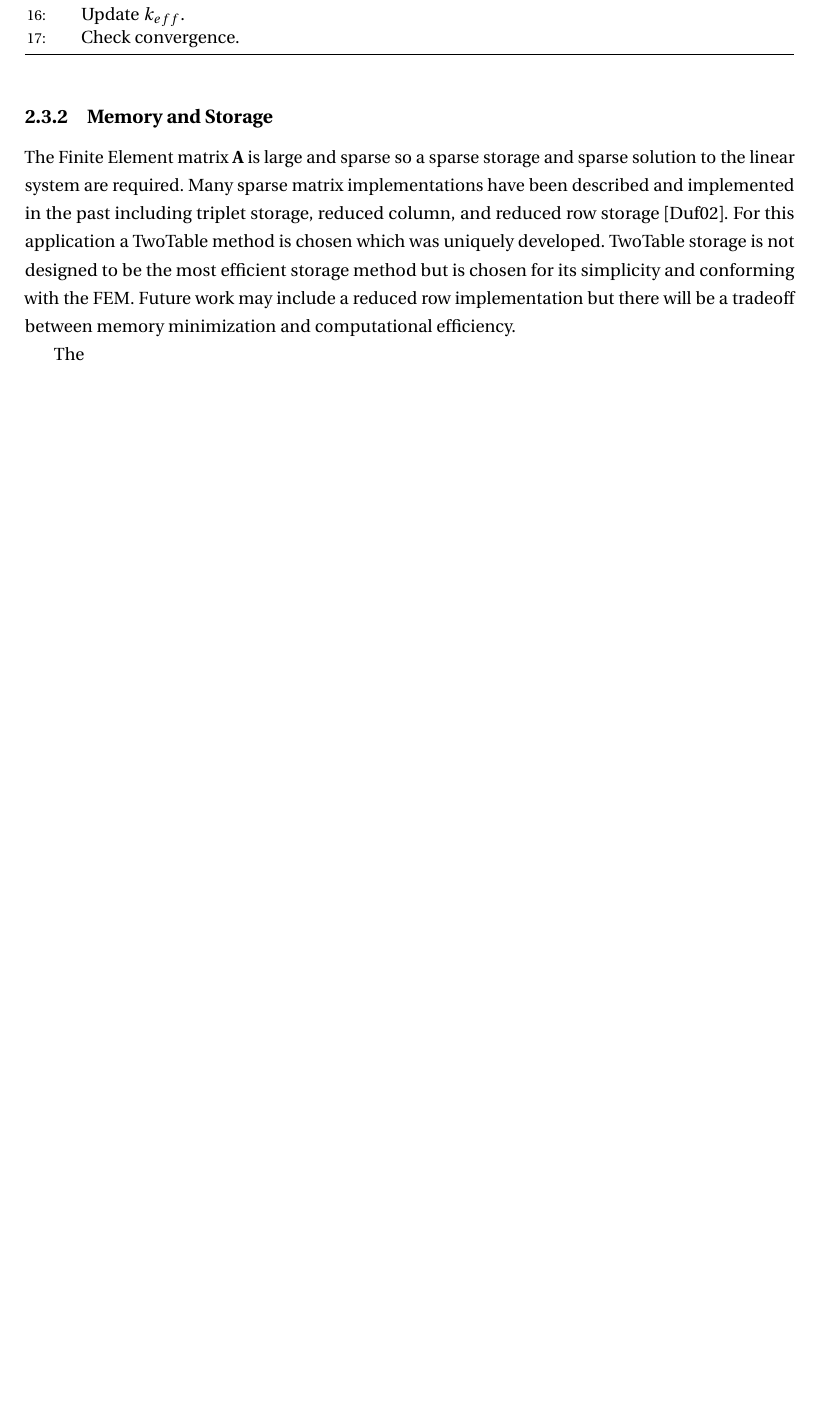
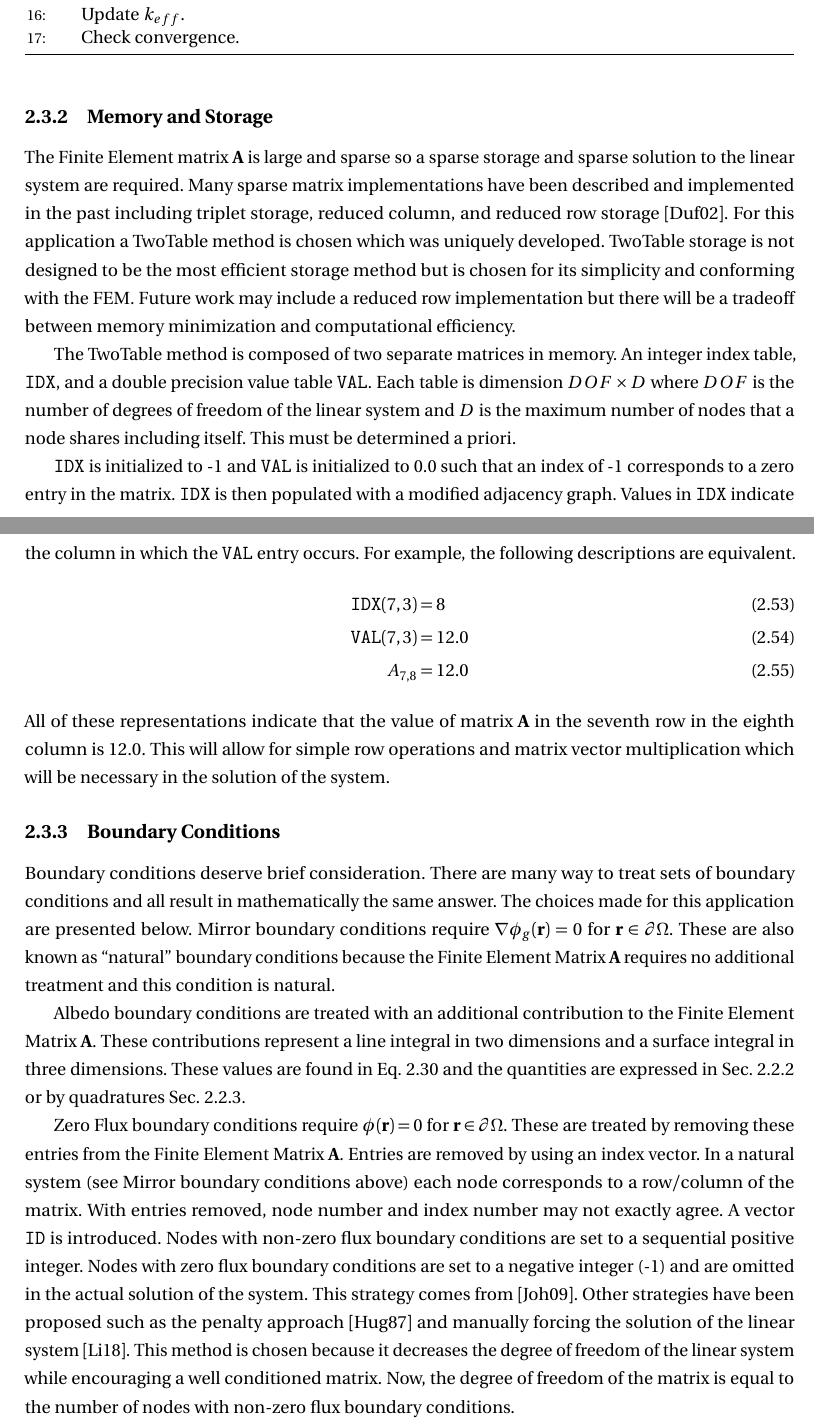
Before and after one commit to wcdawn/WilliamDawn-thesis, a LaTeX thesis (WilliamDawn-thesis.tex, which reads ch02_neutronDiffusion/ch02_neutronDiffusion.tex): part of page 27 of 38 before the commit and two parts of pages 27 and 28 of 39 after it, the two joined at a grey line, cut so that both start at the same text, the shorter picture padded with empty space. Compiled offline with pdfLaTeX.

Commit message:
Update on Overleaf.

```diff
--- a/ch02_neutronDiffusion/ch02_neutronDiffusion.tex
+++ b/ch02_neutronDiffusion/ch02_neutronDiffusion.tex
@@ -571,5 +571,58 @@
     FEM. Future work may include a reduced row implementation but there will be
     a tradeoff between memory minimization and computational efficiency.
 
-    The
+    The \twotable method is composed of two separate matrices in memory. An
+    integer index table, \texttt{IDX}, and a double precision value table
+    \texttt{VAL}. Each table is dimension $DOF \times D$ where $DOF$ is the
+    number of degrees of freedom of the linear system and $D$ is the maximum
+    number of nodes that a node shares including itself. This must be determined
+    a priori.
+
+    \texttt{IDX} is initialized to -1 and \texttt{VAL} is initialized
+    to 0.0 such that an index of -1 corresponds to a zero entry in the
+    matrix. \texttt{IDX} is then populated with a modified adjacency graph.
+    Values in \texttt{IDX} indicate the column in which the \texttt{VAL} entry
+    occurs. For example, the following descriptions are equivalent.
+    \begin{align}
+      \texttt{IDX}(7,3) &= 8 \\
+      \texttt{VAL}(7,3) &= 12.0 \\
+      A_{7,8} &= 12.0
+    \end{align}
+    All of these representations indicate that the value of matrix $\ma$ in the
+    seventh row in the eighth column is 12.0. This will allow for simple row
+    operations and matrix vector multiplication which will be necessary in the
+    solution of the system.
+
+  \subsection{Boundary Conditions}
+    Boundary conditions deserve brief consideration. There are many way to treat
+    sets of boundary conditions and all result in mathematically the same
+    answer. The choices made for this application are presented below. Mirror
+    boundary conditions require $\grad \phi_g(\vr) = 0$ for
+    $\vr \in \partial \Omega$. These are also known as ``natural'' boundary
+    conditions because the Finite Element Matrix $\ma$ requires no additional
+    treatment and this condition is natural.
+
+    Albedo boundary conditions are treated with an additional contribution to
+    the Finite Element Matrix $\ma$. These contributions represent a line
+    integral in two dimensions and a surface integral in three dimensions. These
+    values are found in \eref{eq:matrix_population} and the quantities are
+    expressed in \sref{sec:matrix_quantities} or by quadratures
+    \sref{sec:quadratures}.
+
+    Zero Flux boundary conditions require $\phi(\vr) = 0$ for
+    $\vr \in \partial \Omega$. These are treated by removing these entries from
+    the Finite Element Matrix $\ma$. Entries are removed by using an index
+    vector. In a natural system (see Mirror boundary conditions above) each node
+    corresponds to a row/column of the matrix. With entries removed, node number
+    and index number may not exactly agree. A vector \texttt{ID} is introduced.
+    Nodes with non-zero flux boundary conditions are set to a sequential
+    positive integer. Nodes with zero flux boundary conditions are set to a
+    negative integer (-1) and are omitted in the actual solution of the system.
+    This strategy comes from \cite{textbookjohnson}. Other strategies have been
+    proposed such as the penalty approach \cite{textbookhughes} and manually
+    forcing the solution of the linear system \cite{textbookli}. This method is
+    chosen because it decreases the degree of freedom of the linear system while
+    encouraging a well conditioned matrix. Now, the degree of freedom of the
+    matrix is equal to the number of nodes with non-zero flux boundary
+    conditions.
   \subsection{Linear System Solution}
```
Also changed, not shown: ch02_neutronDiffusion/ch02_neutronDiffusion.tex (14 more changed lines).
